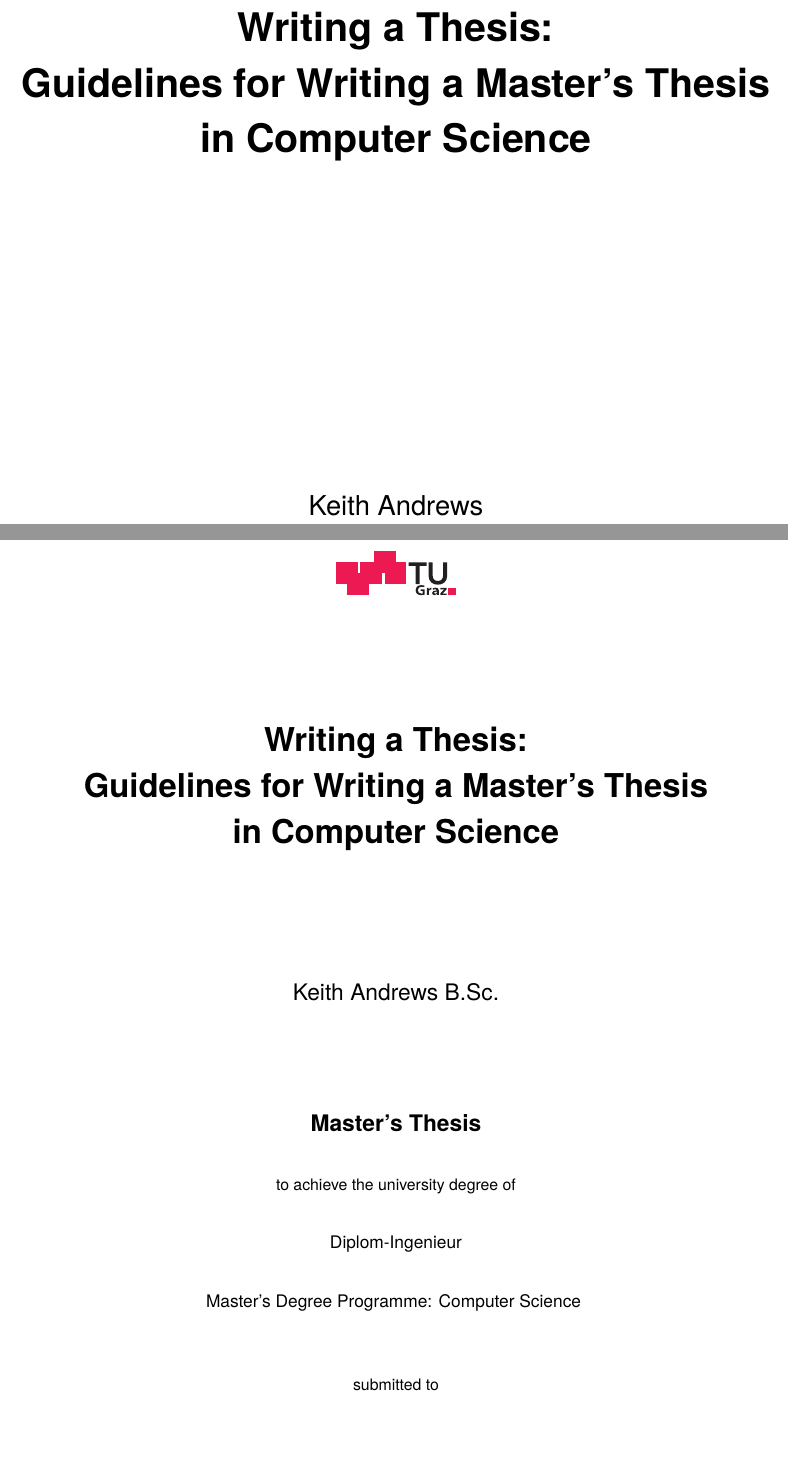
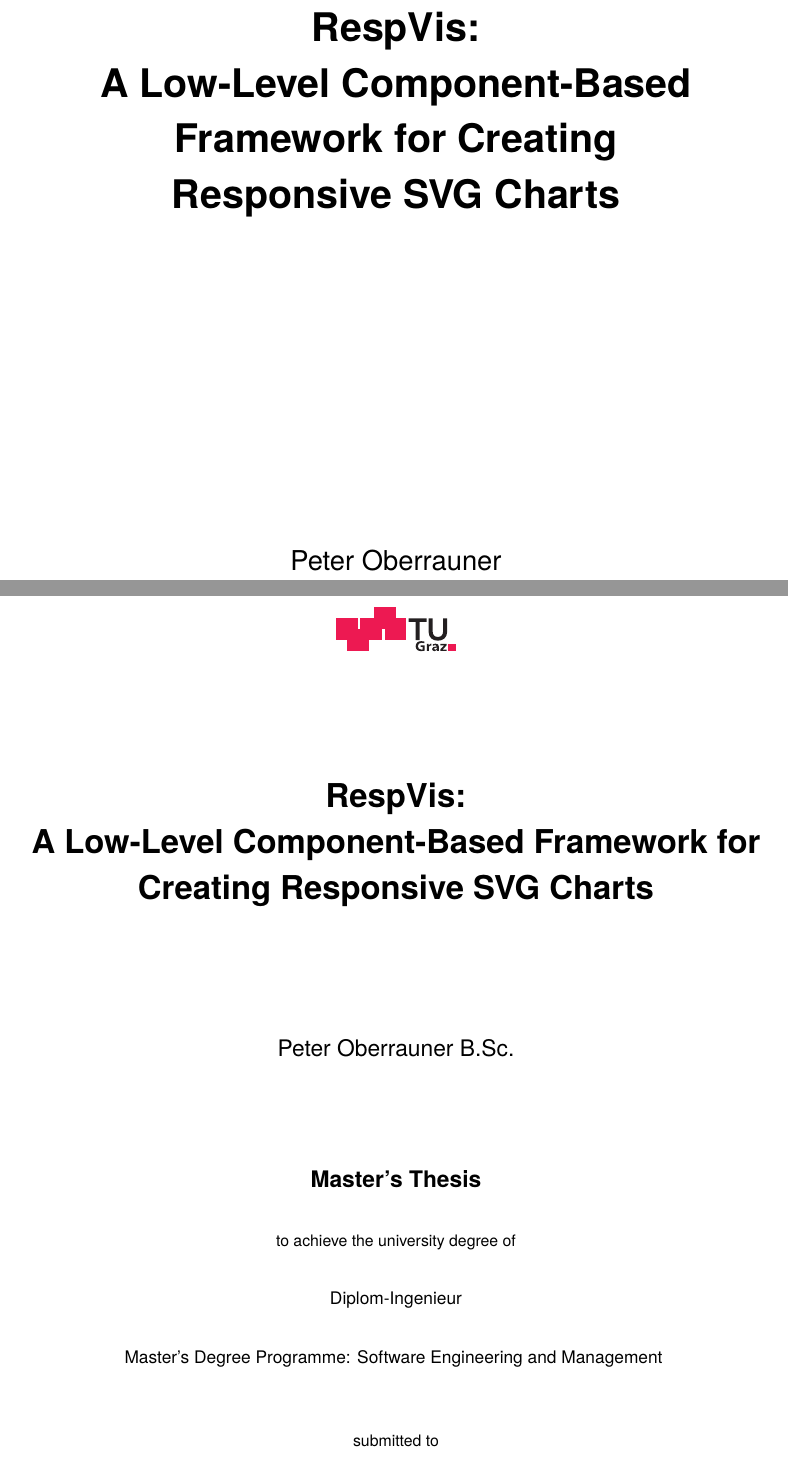
Before and after one commit to AlmostBearded/respvis-thesis, a LaTeX thesis (thesis.tex, which reads thesis-title.tex): two parts of pages 1 and 3 of 74, joined at a grey line, cut at the place of the change. Compiled offline with pdfLaTeX.

Commit message:
Update title pages & copy guidelines

```diff
--- a/thesis-title.tex
+++ b/thesis-title.tex
@@ -20,9 +20,9 @@
 \begin{center}
 \begin{spacing}{1.1}
 \Huge\sffamily\bfseries
-Writing a Thesis:\\
-Guidelines for Writing a Master's Thesis\\
-in Computer Science
+RespVis:\\
+A Low-Level Component-Based Framework for Creating\\
+Responsive SVG Charts
 \end{spacing}
 
 \vspace{3cm}
@@ -32,7 +32,7 @@ in Computer Science
 \vspace{3cm}
 
 {\LARGE\sffamily
-Keith Andrews
+Peter Oberrauner
 }
 \end{center}
 
@@ -58,14 +58,14 @@ Keith Andrews
 
 \begin{spacing}{1.1}
 \huge\sffamily\bfseries
-Writing a Thesis:\\
-Guidelines for Writing a Master's Thesis\\
-in Computer Science
+RespVis:\\
+A Low-Level Component-Based Framework for\\
+Creating Responsive SVG Charts
 \end{spacing}
 
 \vspace{2cm}
 
-{\Large\sffamily Keith Andrews B.Sc.}
+{\Large\sffamily Peter Oberrauner B.Sc.}
 
 \vspace{2cm}
 
@@ -77,12 +77,12 @@ in Computer Science
 
 \vspace{5mm}
 
-{\normalsize\sffamily Diplom-Ingenieur}
+{\normalsize\sffamily Diplom-Ingenieur}  % todo: shouldn't this be "Master of Science"?
 
 \vspace{5mm}
 
 {\normalsize\sffamily
-Master's Degree Programme: Computer Science
+Master's Degree Programme: Software Engineering and Management
 }
 
 
```
Also changed, not shown: thesis-guidelines.pdf (added), thesis.pdf, thesis-title.tex (22 more changed lines).
